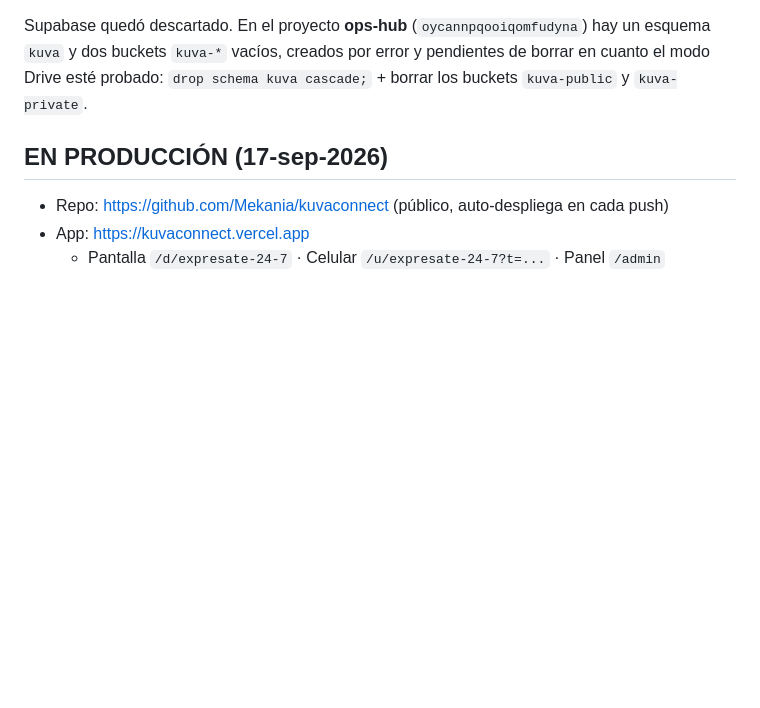
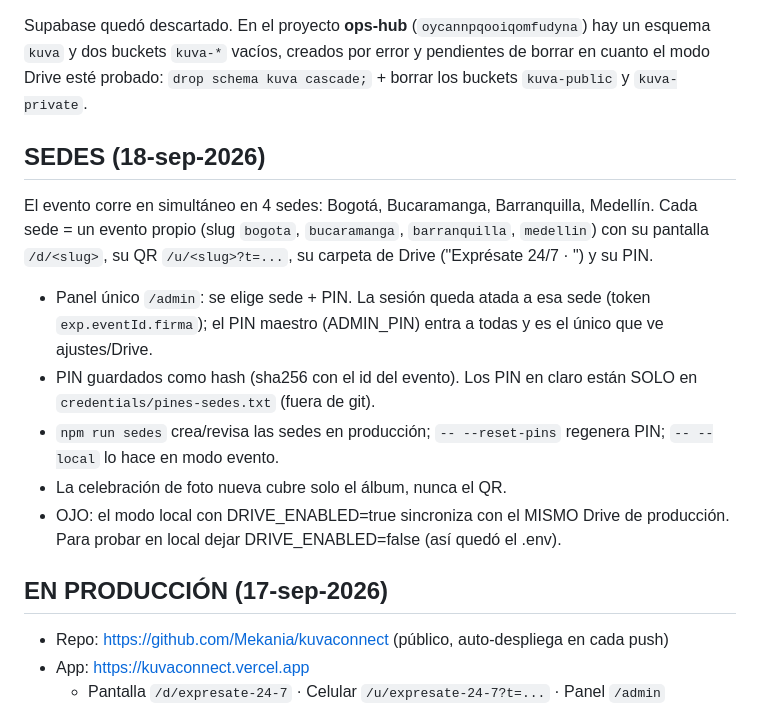
Before and after one commit to Mekania/kuvaconnect, a Markdown page: HANDOFF.md, the part around the change. Rendered like a GitHub page; blank space fills up the shorter version.

Commit message:
Handoff: documentar las sedes
Co-Authored-By: Claude Opus 5 <noreply@anthropic.com>

```diff
--- a/HANDOFF.md
+++ b/HANDOFF.md
@@ -19,6 +19,22 @@ Supabase quedó descartado. En el proyecto **ops-hub** (`oycannpqooiqomfudyna`)
 esquema `kuva` y dos buckets `kuva-*` vacíos, creados por error y pendientes de borrar
 en cuanto el modo Drive esté probado:
 `drop schema kuva cascade;` + borrar los buckets `kuva-public` y `kuva-private`.
+
+## SEDES (18-sep-2026)
+El evento corre en simultáneo en 4 sedes: Bogotá, Bucaramanga, Barranquilla, Medellín.
+Cada sede = un evento propio (slug `bogota`, `bucaramanga`, `barranquilla`, `medellin`)
+con su pantalla `/d/<slug>`, su QR `/u/<slug>?t=...`, su carpeta de Drive
+("Exprésate 24/7 · <Sede>") y su PIN.
+- Panel único `/admin`: se elige sede + PIN. La sesión queda atada a esa sede
+  (token `exp.eventId.firma`); el PIN maestro (ADMIN_PIN) entra a todas y es el
+  único que ve ajustes/Drive.
+- PIN guardados como hash (sha256 con el id del evento). Los PIN en claro están
+  SOLO en `credentials/pines-sedes.txt` (fuera de git).
+- `npm run sedes` crea/revisa las sedes en producción; `-- --reset-pins` regenera PIN;
+  `-- --local` lo hace en modo evento.
+- La celebración de foto nueva cubre solo el álbum, nunca el QR.
+- OJO: el modo local con DRIVE_ENABLED=true sincroniza con el MISMO Drive de
+  producción. Para probar en local dejar DRIVE_ENABLED=false (así quedó el .env).
 
 ## EN PRODUCCIÓN (17-sep-2026)
 - Repo: https://github.com/Mekania/kuvaconnect (público, auto-despliega en cada push)
```
